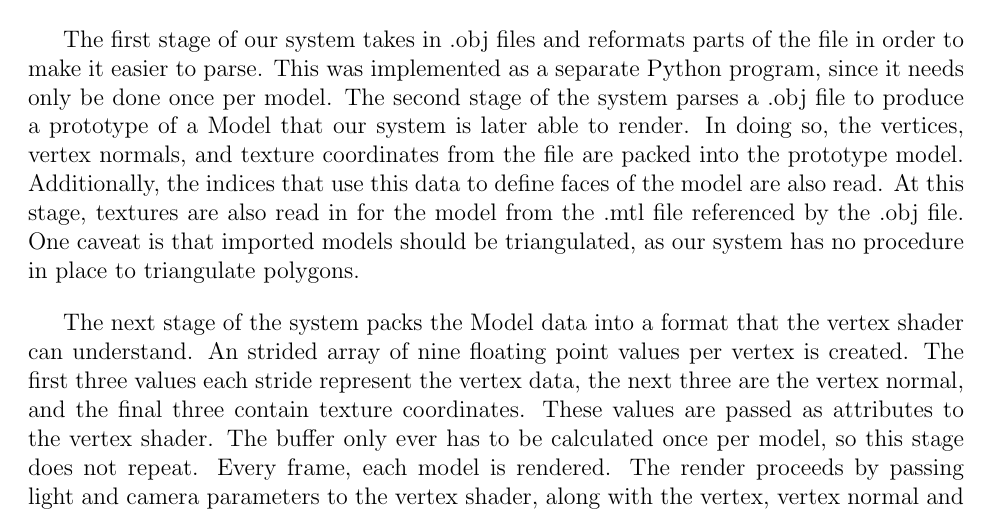
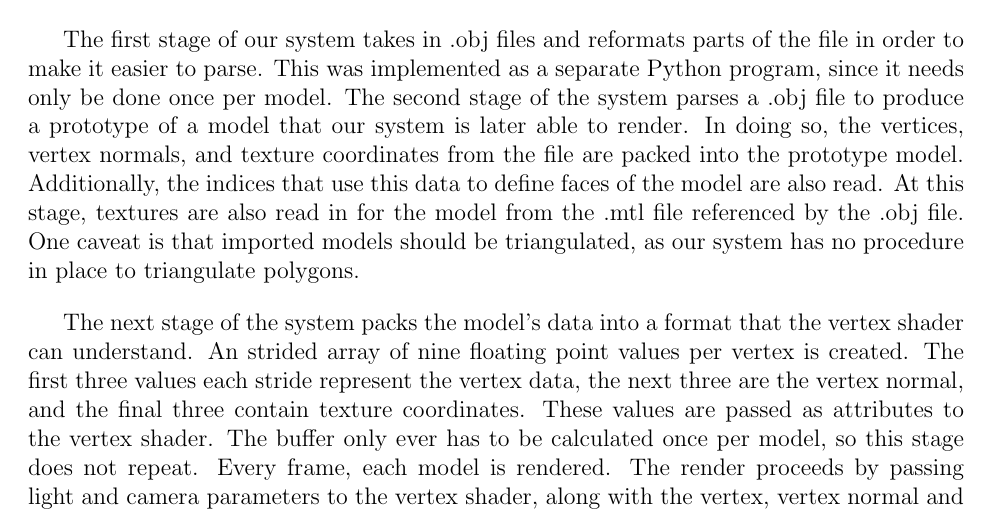
Before and after one commit to mbt680/CGP, a LaTeX document (LaTeX/COSC4306-Final Report.tex, which reads LaTeX/description.tex): part of page 13 of 19, cut so that both start at the same text. Compiled offline with pdfLaTeX.

Commit message:
Changed all instances of Model to model.

```diff
--- a/LaTeX/description.tex
+++ b/LaTeX/description.tex
@@ -382,7 +382,7 @@ The first stage of our system takes in .obj files and reformats parts of the fil
 it easier to parse. This was implemented as a separate Python program, since it needs only be done
 once per model.
 % WavefrontParser, MtlParser | Parsing stage
-The second stage of the system parses a .obj file to produce a prototype of a Model that our system
+The second stage of the system parses a .obj file to produce a prototype of a model that our system
 is later able to render. In doing so, the vertices, vertex normals, and texture coordinates from the
 file are packed into the prototype model. Additionally, the indices that use this data to define
 faces of the model are also read. At this stage, textures are also read in for the model from the
@@ -390,7 +390,7 @@ faces of the model are also read. At this stage, textures are also read in for t
 as our system has no procedure in place to triangulate polygons.
 % Model, setupBuffers | Initialization
 
-The next stage of the system packs the Model data into a format that the vertex shader can
+The next stage of the system packs the model's data into a format that the vertex shader can
 understand. An strided array of nine floating point values per vertex is created. The first three
 values each stride represent the vertex data, the next three are the vertex normal, and the final
 three contain texture coordinates. These values are passed as attributes to the vertex shader.
```
